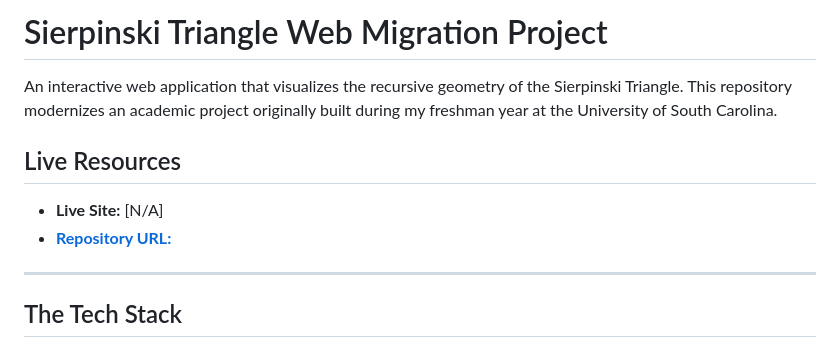
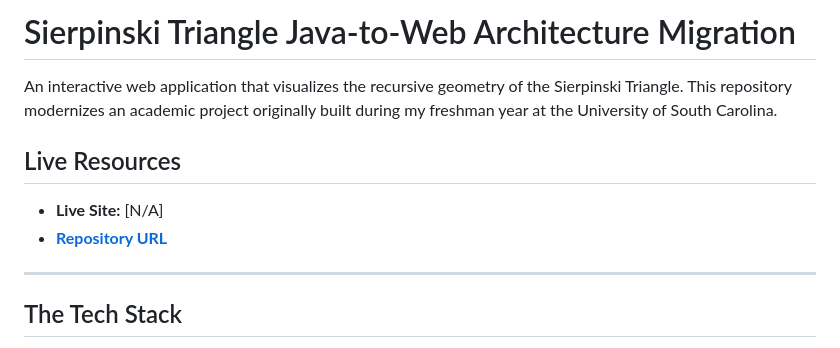
Before and after one commit to josephinefields/Sierpinski-Triangle-Simulation, a Markdown page: README.md, the part around the change. Drawn GitHub-style.

```diff
--- a/README.md
+++ b/README.md
@@ -1,11 +1,11 @@
-# Sierpinski Triangle Web Migration Project
+# Sierpinski Triangle Java-to-Web Architecture Migration
 
 An interactive web application that visualizes the recursive geometry of the Sierpinski Triangle. This repository modernizes an academic project originally built during my freshman year at the University of South Carolina.
 
 ##  Live Resources
 
 * **Live Site:** [N/A]
-* **[Repository URL:](https://github.com/josephinefields/Sierpinski-Triangle-Simulation/tree/main)**
+* **[Repository URL](https://github.com/josephinefields/Sierpinski-Triangle-Simulation/tree/main)**
 
 ---
 
```
